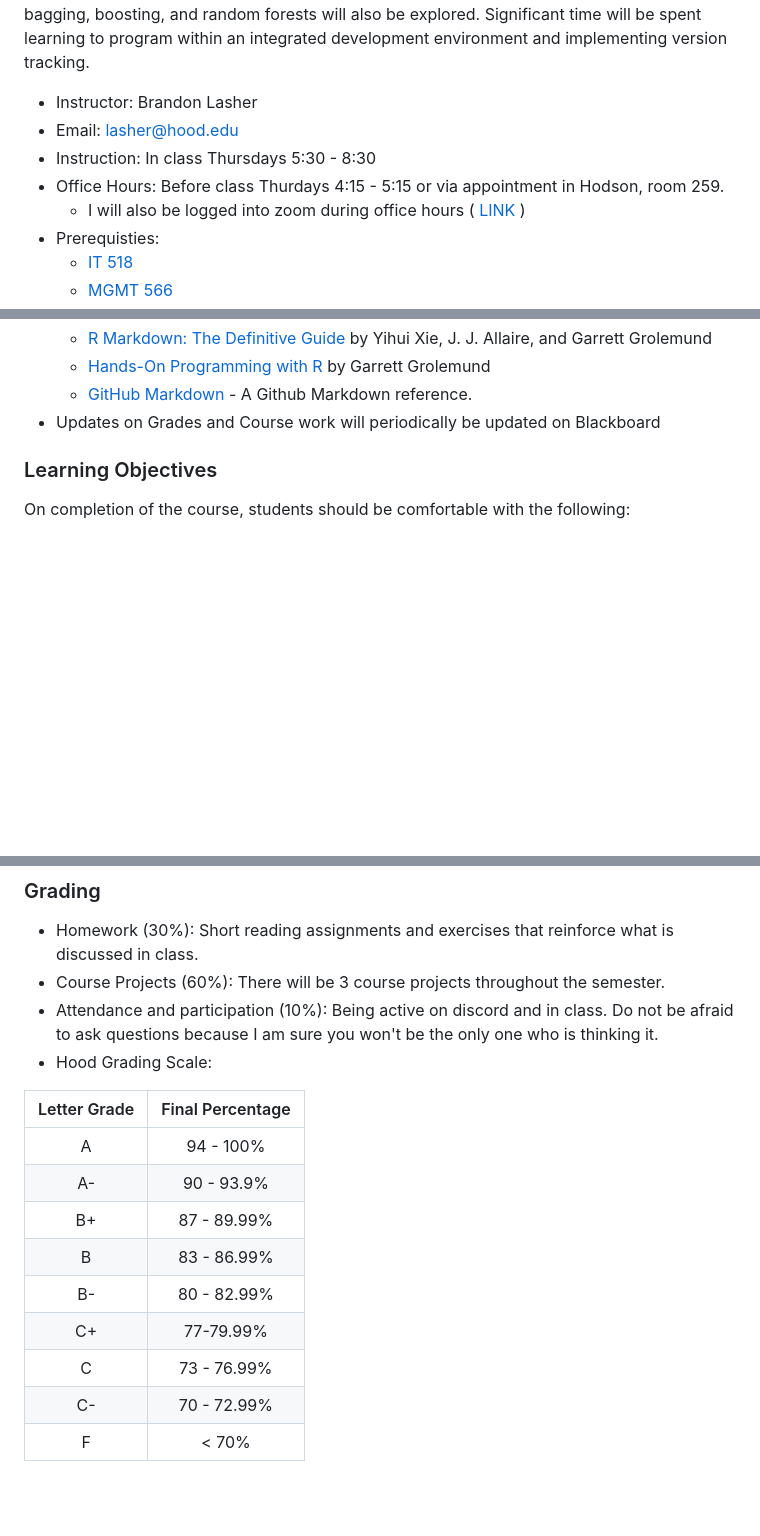
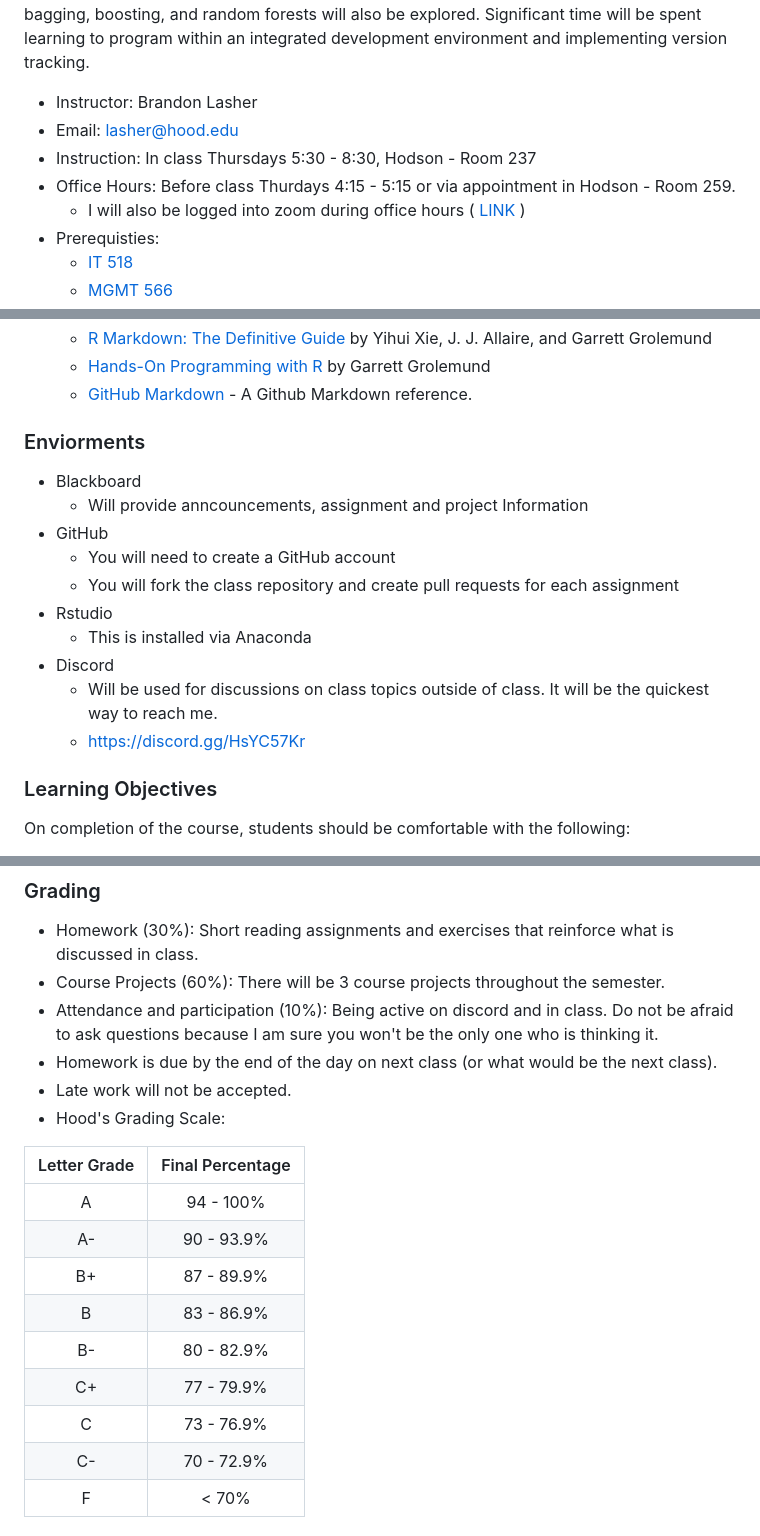
Before and after one commit to Prof-Lasher/BIFX551_SPRING24, a Markdown page: README.md, 3 parts joined by grey strips. Rendered like a GitHub page; blank space fills up the shorter version.

```diff
--- a/README.md
+++ b/README.md
@@ -8,8 +8,8 @@ This class introduces the R programming language and advanced concepts and techn
 
 * Instructor: Brandon Lasher
 * Email: lasher@hood.edu
-* Instruction: In class Thursdays 5:30 - 8:30
-* Office Hours: Before class Thurdays 4:15 - 5:15 or via appointment in Hodson, room 259.
+* Instruction: In class Thursdays 5:30 - 8:30, Hodson - Room 237
+* Office Hours: Before class Thurdays 4:15 - 5:15 or via appointment in Hodson - Room 259.
   * I will also be logged into zoom during office hours ( [LINK](https://zoom.us/j/94711205232?pwd=UVlDbmExMThaVzM2Y1g0WE90czdadz09) )
 * Prerequisties:
   * [IT 518](https://hood.smartcatalogiq.com/en/2021-2022/Catalog/Graduate-Courses/IT-Information-Technology/500/IT-518)
@@ -22,7 +22,17 @@ This class introduces the R programming language and advanced concepts and techn
   * [R Markdown: The Definitive Guide](https://bookdown.org/yihui/rmarkdown/) by Yihui Xie, J. J. Allaire, and Garrett Grolemund
   * [Hands-On Programming with R](https://rstudio-education.github.io/hopr/) by Garrett Grolemund
   * [GitHub Markdown](https://docs.github.com/en/get-started/writing-on-github/getting-started-with-writing-and-formatting-on-github/basic-writing-and-formatting-syntax) - A Github Markdown reference.
-* Updates on Grades and Course work will periodically be updated on Blackboard
+### Enviorments
+* Blackboard
+  * Will provide anncouncements, assignment and project Information
+* GitHub
+  * You will need to create a GitHub account
+  * You will fork the class repository and create pull requests for each assignment
+* Rstudio
+  * This is installed via Anaconda
+* Discord
+  * Will be used for discussions on class topics outside of class. It will be the quickest way to reach me.
+  * [https://discord.gg/HsYC57Kr](https://discord.gg/HsYC57Kr)
 
 ### Learning Objectives
 On completion of the course, students should be comfortable with the following:
@@ -36,16 +46,18 @@ On completion of the course, students should be comfortable with the following:
 * Homework (30%): Short reading assignments and exercises that reinforce what is discussed in class.
 * Course Projects (60%): There will be 3 course projects throughout the semester.
 * Attendance and participation (10%): Being active on discord and in class. Do not be afraid to ask questions because I am sure you won't be the only one who is thinking it.
-* Hood Grading Scale:
+* Homework is due by the end of the day on next class (or what would be the next class).
+* Late work will not be accepted.
+* Hood's Grading Scale:
 
 | Letter Grade | Final Percentage |
 |:------------:|:----------------:|
-|A|94 - 100%|
-|A-|90 - 93.9%|
-|B+|	87 - 89.99%|
-|B|	83 - 86.99%|
-|B-|	80 - 82.99%|
-|C+|	77-79.99%|
-|C|	73 - 76.99%|
-|C-|	70 - 72.99%|
+|A| 94 - 100%|
+|A-| 90 - 93.9%|
+|B+|	87 - 89.9%|
+|B|	83 - 86.9%|
+|B-|	80 - 82.9%|
+|C+|	77 - 79.9%|
+|C|	73 - 76.9%|
+|C-|	70 - 72.9%|
 |F|	< 70%|
```
Also changed, not shown: other parts of README.md (+27 -0 lines).
